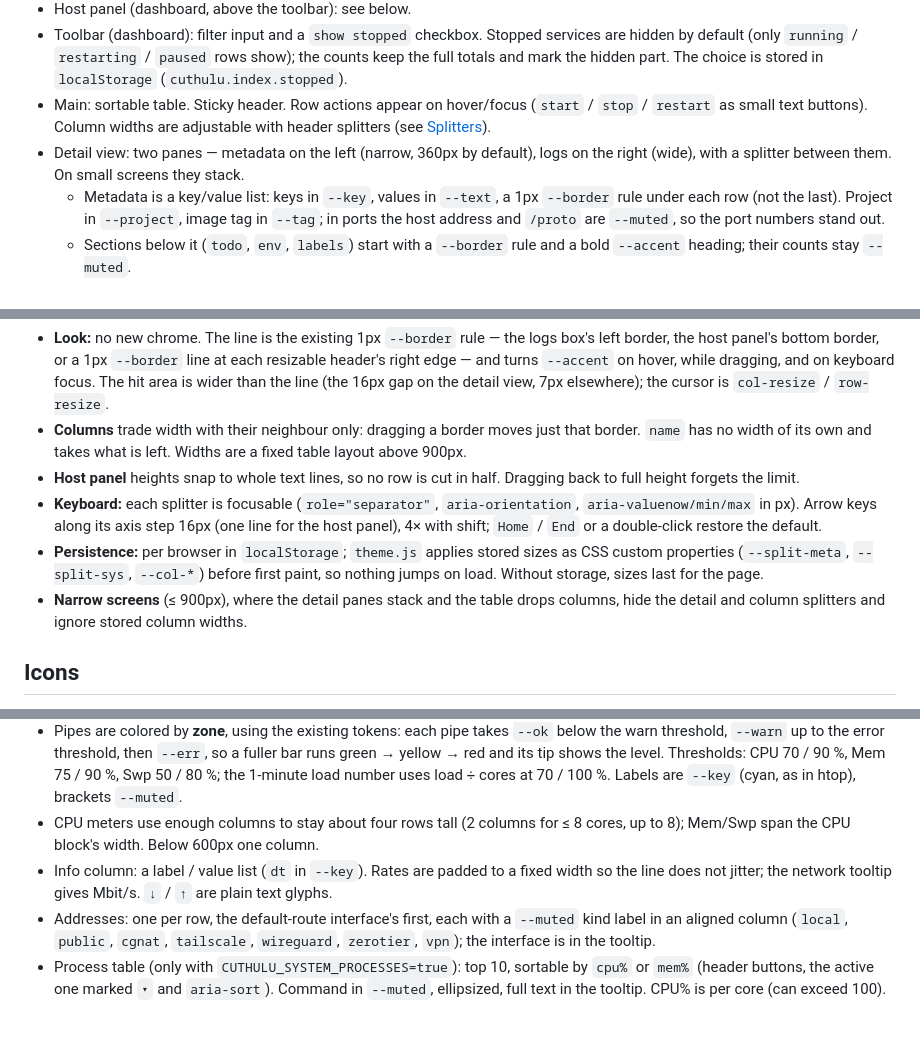
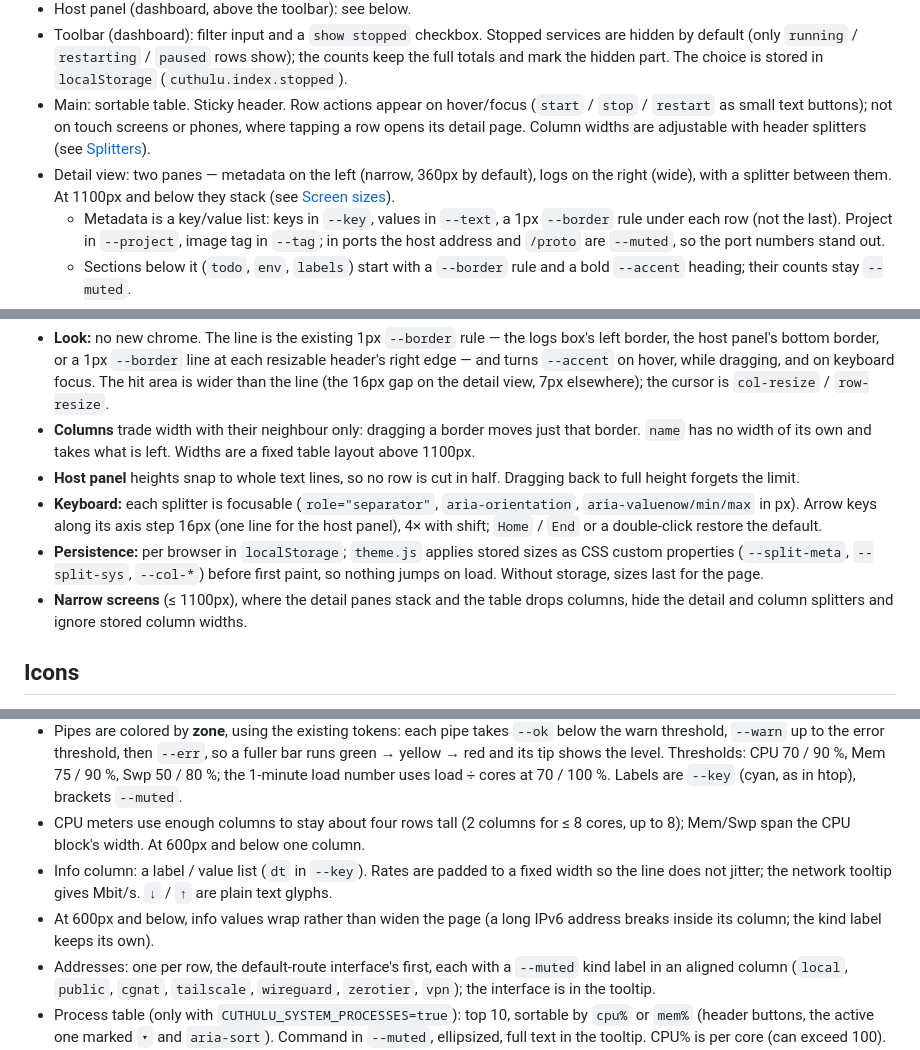
Before and after one commit to VillegasMich/Cuthulu, a Markdown page: docs/DESIGN.md, 3 parts joined by grey strips. GitHub-like rendering; blank space fills up the shorter version.

```diff
--- a/docs/DESIGN.md
+++ b/docs/DESIGN.md
@@ -133,11 +134,12 @@ stores an explicit choice in `localStorage` and sets `data-theme` on `<html>`.
   rows show); the counts keep the full totals and mark the hidden part. The
   choice is stored in `localStorage` (`cuthulu.index.stopped`).
 - Main: sortable table. Sticky header. Row actions appear on hover/focus
-  (`start` / `stop` / `restart` as small text buttons). Column widths are
+  (`start` / `stop` / `restart` as small text buttons); not on touch
+  screens or phones, where tapping a row opens its detail page. Column widths are
   adjustable with header splitters (see [Splitters](#splitters)).
 - Detail view: two panes — metadata on the left (narrow, 360px by default),
-  logs on the right (wide), with a splitter between them. On small screens
-  they stack.
+  logs on the right (wide), with a splitter between them. At 1100px and
+  below they stack (see [Screen sizes](#screen-sizes)).
   - Metadata is a key/value list: keys in `--key`, values in `--text`, a
     1px `--border` rule under each row (not the last). Project in
     `--project`, image tag in `--tag`; in ports the host address and `/proto`
@@ -201,7 +262,7 @@ room. One component (`.split`, `splitter()` in `app.js`), used in three places:
   the cursor is `col-resize` / `row-resize`.
 - **Columns** trade width with their neighbour only: dragging a border
   moves just that border. `name` has no width of its own and takes what is
-  left. Widths are a fixed table layout above 900px.
+  left. Widths are a fixed table layout above 1100px.
 - **Host panel** heights snap to whole text lines, so no row is cut in half.
   Dragging back to full height forgets the limit.
 - **Keyboard:** each splitter is focusable (`role="separator"`,
@@ -212,7 +273,7 @@ room. One component (`.split`, `splitter()` in `app.js`), used in three places:
   sizes as CSS custom properties (`--split-meta`, `--split-sys`, `--col-*`)
   before first paint, so nothing jumps on load. Without storage, sizes last
   for the page.
-- **Narrow screens** (≤ 900px), where the detail panes stack and the table
+- **Narrow screens** (≤ 1100px), where the detail panes stack and the table
   drops columns, hide the detail and column splitters and ignore stored
   column widths.
 
@@ -258,11 +319,13 @@ in `localStorage` (`cuthulu.sys.open`), as is the process sort
   1-minute load number uses load ÷ cores at 70 / 100 %. Labels are `--key`
   (cyan, as in htop), brackets `--muted`.
 - CPU meters use enough columns to stay about four rows tall (2 columns for
-  ≤ 8 cores, up to 8); Mem/Swp span the CPU block's width. Below 600px one
-  column.
+  ≤ 8 cores, up to 8); Mem/Swp span the CPU block's width. At 600px and
+  below one column.
 - Info column: a label / value list (`dt` in `--key`). Rates are padded
   to a fixed width so the line does not jitter; the network tooltip gives
   Mbit/s. `↓` / `↑` are plain text glyphs.
+- At 600px and below, info values wrap rather than widen the page (a long
+  IPv6 address breaks inside its column; the kind label keeps its own).
 - Addresses: one per row, the default-route interface's first, each with a
   `--muted` kind label in an aligned column (`local`, `public`, `cgnat`,
   `tailscale`, `wireguard`, `zerotier`, `vpn`); the interface is in the
```
Also changed, not shown: other parts of docs/DESIGN.md (+61 -1 lines), docs/ROADMAP.md (+1 -0 lines).
